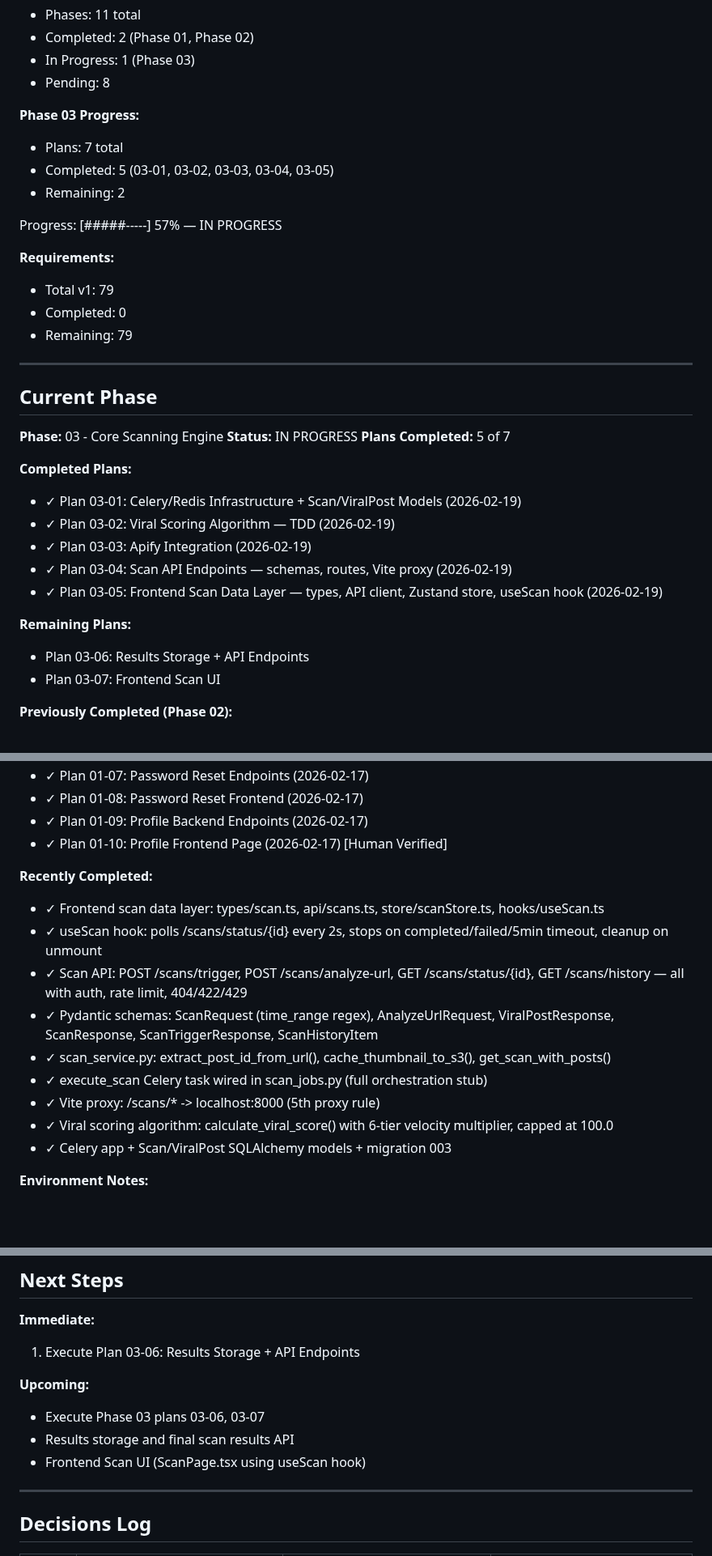
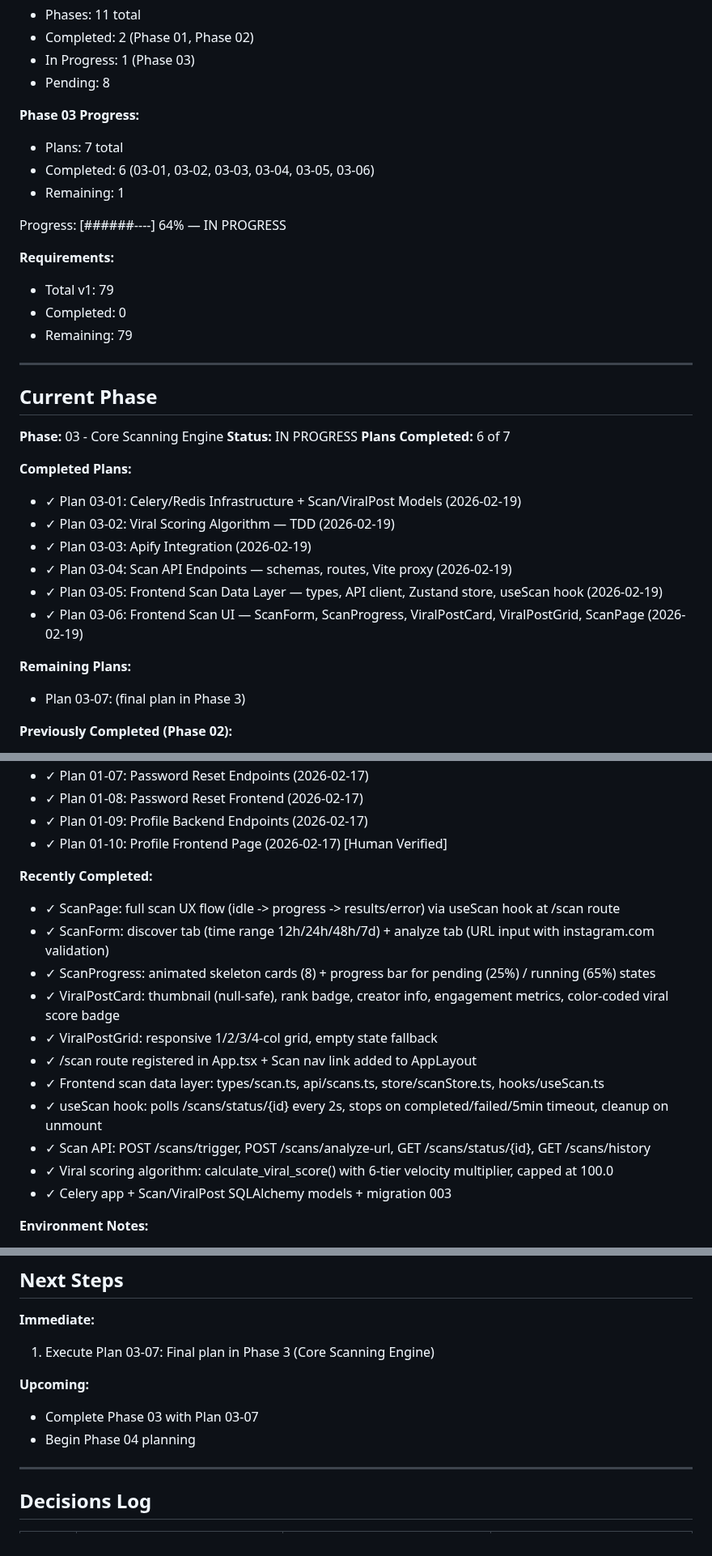
Before and after one commit to ShadSafa/SAASProject, a Markdown page: .planning/STATE.md, 3 parts joined by grey strips. Shown at 81% size. Rendered like a GitHub page; blank space fills up the shorter version.

Commit message:
docs(03-06): complete Frontend Scan UI plan — ScanForm, ScanProgress, ViralPostCard, ViralPostGrid, ScanPage
- 5 components created: ScanForm, ScanProgress, ViralPostCard, ViralPostGrid, ScanPage
- /scan route registered + Scan nav link added (Rule 2 auto-fix)
- 3 task commits: 707b62d, e8323e7, 249eaae
- Phase 03: 6/7 plans complete, 1 remaining

```diff
--- a/.planning/STATE.md
+++ b/.planning/STATE.md
@@ -27,10 +27,10 @@ See: .planning/PROJECT.md (updated 2026-02-15)
 
 **Phase 03 Progress:**
 - Plans: 7 total
-- Completed: 5 (03-01, 03-02, 03-03, 03-04, 03-05)
-- Remaining: 2
+- Completed: 6 (03-01, 03-02, 03-03, 03-04, 03-05, 03-06)
+- Remaining: 1
 
-Progress: [#####-----] 57% — IN PROGRESS
+Progress: [######----] 64% — IN PROGRESS
 
 **Requirements:**
 - Total v1: 79
@@ -43,7 +43,7 @@ Progress: [#####-----] 57% — IN PROGRESS
 
 **Phase:** 03 - Core Scanning Engine
 **Status:** IN PROGRESS
-**Plans Completed:** 5 of 7
+**Plans Completed:** 6 of 7
 
 **Completed Plans:**
 - ✓ Plan 03-01: Celery/Redis Infrastructure + Scan/ViralPost Models (2026-02-19)
@@ -51,10 +51,10 @@ Progress: [#####-----] 57% — IN PROGRESS
 - ✓ Plan 03-03: Apify Integration (2026-02-19)
 - ✓ Plan 03-04: Scan API Endpoints — schemas, routes, Vite proxy (2026-02-19)
 - ✓ Plan 03-05: Frontend Scan Data Layer — types, API client, Zustand store, useScan hook (2026-02-19)
+- ✓ Plan 03-06: Frontend Scan UI — ScanForm, ScanProgress, ViralPostCard, ViralPostGrid, ScanPage (2026-02-19)
 
 **Remaining Plans:**
-- Plan 03-06: Results Storage + API Endpoints
-- Plan 03-07: Frontend Scan UI
+- Plan 03-07: (final plan in Phase 3)
 
 **Previously Completed (Phase 02):**
 - ✓ Plan 02-01: InstagramAccount Model Enhancement (2026-02-18)
@@ -77,13 +77,15 @@ Progress: [#####-----] 57% — IN PROGRESS
 - ✓ Plan 01-10: Profile Frontend Page (2026-02-17) [Human Verified]
 
 **Recently Completed:**
+- ✓ ScanPage: full scan UX flow (idle -> progress -> results/error) via useScan hook at /scan route
+- ✓ ScanForm: discover tab (time range 12h/24h/48h/7d) + analyze tab (URL input with instagram.com validation)
+- ✓ ScanProgress: animated skeleton cards (8) + progress bar for pending (25%) / running (65%) states
+- ✓ ViralPostCard: thumbnail (null-safe), rank badge, creator info, engagement metrics, color-coded viral score badge
+- ✓ ViralPostGrid: responsive 1/2/3/4-col grid, empty state fallback
+- ✓ /scan route registered in App.tsx + Scan nav link added to AppLayout
 - ✓ Frontend scan data layer: types/scan.ts, api/scans.ts, store/scanStore.ts, hooks/useScan.ts
 - ✓ useScan hook: polls /scans/status/{id} every 2s, stops on completed/failed/5min timeout, cleanup on unmount
-- ✓ Scan API: POST /scans/trigger, POST /scans/analyze-url, GET /scans/status/{id}, GET /scans/history — all with auth, rate limit, 404/422/429
-- ✓ Pydantic schemas: ScanRequest (time_range regex), AnalyzeUrlRequest, ViralPostResponse, ScanResponse, ScanTriggerResponse, ScanHistoryItem
-- ✓ scan_service.py: extract_post_id_from_url(), cache_thumbnail_to_s3(), get_scan_with_posts()
-- ✓ execute_scan Celery task wired in scan_jobs.py (full orchestration stub)
-- ✓ Vite proxy: /scans/* -> localhost:8000 (5th proxy rule)
+- ✓ Scan API: POST /scans/trigger, POST /scans/analyze-url, GET /scans/status/{id}, GET /scans/history
 - ✓ Viral scoring algorithm: calculate_viral_score() with 6-tier velocity multiplier, capped at 100.0
 - ✓ Celery app + Scan/ViralPost SQLAlchemy models + migration 003
 
@@ -98,12 +100,11 @@ Progress: [#####-----] 57% — IN PROGRESS
 ## Next Steps
 
 **Immediate:**
-1. Execute Plan 03-06: Results Storage + API Endpoints
+1. Execute Plan 03-07: Final plan in Phase 3 (Core Scanning Engine)
 
 **Upcoming:**
-- Execute Phase 03 plans 03-06, 03-07
-- Results storage and final scan results API
-- Frontend Scan UI (ScanPage.tsx using useScan hook)
+- Complete Phase 03 with Plan 03-07
+- Begin Phase 04 planning
 
 ---
 
```
Also changed, not shown: other parts of .planning/STATE.md (+8 -4 lines), 1 other file.
